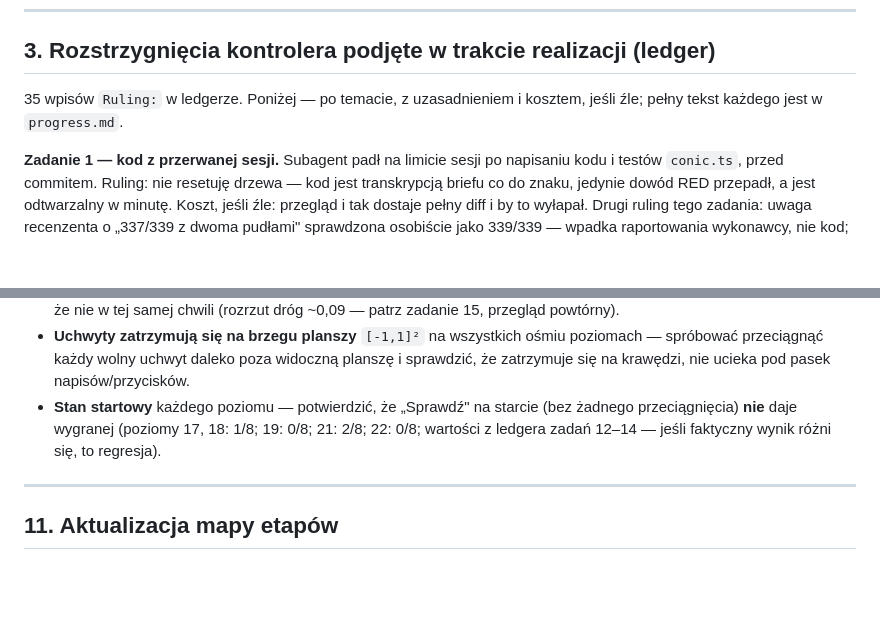
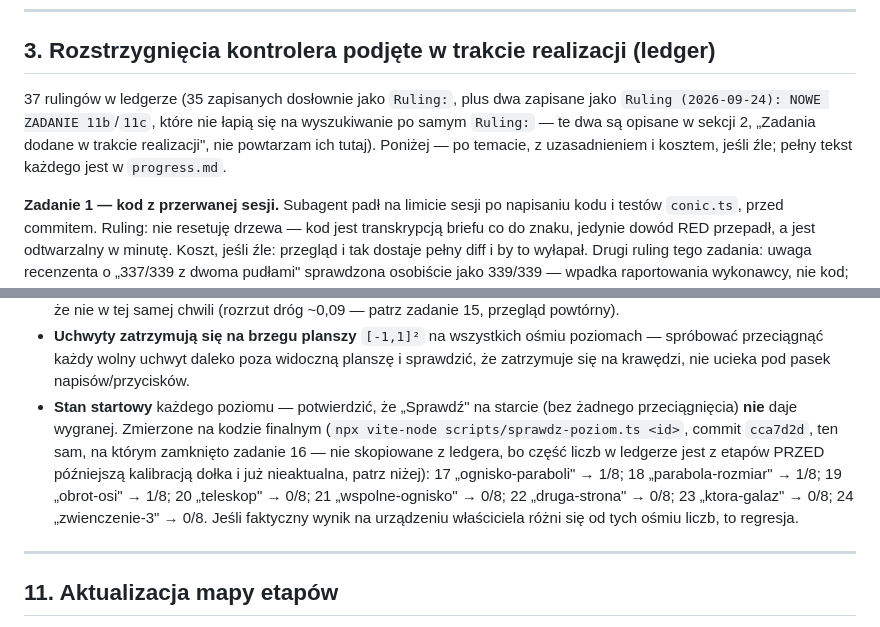
Before and after one commit to placikk/GeoGolf, a Markdown page: docs/superpowers/decyzje-etap-3.md, 2 parts joined by grey strips. Drawn GitHub-style; blank space fills up the shorter version.

Commit message:
docs(etap-3): popraw przestarzale liczby w checkliscie startu i liczbe rulingow
Checklista wlasciciela (sekcja 10) podawala start poziomu 21 jako 2/8 (liczba
z zadania 14, sprzed zmniejszenia dolka w zadaniu 15b) i poziomu 19 jako 0/8
(liczba nieobecna w ledgerze). Poprawione na osiem wartosci zmierzonych na
biezacym kodzie (npx vite-node scripts/sprawdz-poziom.ts, commit cca7d2d),
nie skopiowanych z ledgera: 17->1/8, 18->1/8, 19->1/8, 20->0/8, 21->0/8,
22->0/8, 23->0/8, 24->0/8.

Poprawiona rowniez liczba rulingow w ledgerze: 35 zlapanych przez grep 'Ruling:'
plus dwa zapisane jako 'Ruling (2026-09-24): NOWE ZADANIE 11b/11c', razem 37.
Przegladniete pozostale liczby w dokumencie pod katem tej samej klasy usterki
(stan przed/po naprawie w poszczegolnych zadaniach) - zgodne, bez dalszych
poprawek.

Co-Authored-By: Claude Sonnet 5 <noreply@anthropic.com>

```diff
--- a/docs/superpowers/decyzje-etap-3.md
+++ b/docs/superpowers/decyzje-etap-3.md
@@ -77,8 +77,11 @@ Plan zakładał 16 zadań; wykonanie dodało cztery, wszystkie udokumentowane w
 
 ## 3. Rozstrzygnięcia kontrolera podjęte w trakcie realizacji (ledger)
 
-35 wpisów `Ruling:` w ledgerze. Poniżej — po temacie, z uzasadnieniem i kosztem, jeśli źle;
-pełny tekst każdego jest w `progress.md`.
+37 rulingów w ledgerze (35 zapisanych dosłownie jako `Ruling:`, plus dwa zapisane jako
+`Ruling (2026-09-24): NOWE ZADANIE 11b`/`11c`, które nie łapią się na wyszukiwanie po samym
+`Ruling:` — te dwa są opisane w sekcji 2, „Zadania dodane w trakcie realizacji", nie
+powtarzam ich tutaj). Poniżej — po temacie, z uzasadnieniem i kosztem, jeśli źle; pełny
+tekst każdego jest w `progress.md`.
 
 **Zadanie 1 — kod z przerwanej sesji.** Subagent padł na limicie sesji po napisaniu kodu
 i testów `conic.ts`, przed commitem. Ruling: nie resetuję drzewa — kod jest transkrypcją
@@ -492,8 +495,13 @@ Konkretnie do sprawdzenia na każdym poziomie:
   spróbować przeciągnąć każdy wolny uchwyt daleko poza widoczną planszę i sprawdzić, że
   zatrzymuje się na krawędzi, nie ucieka pod pasek napisów/przycisków.
 - **Stan startowy** każdego poziomu — potwierdzić, że „Sprawdź" na starcie (bez żadnego
-  przeciągnięcia) **nie** daje wygranej (poziomy 17, 18: 1/8; 19: 0/8; 21: 2/8; 22: 0/8;
-  wartości z ledgera zadań 12–14 — jeśli faktyczny wynik różni się, to regresja).
+  przeciągnięcia) **nie** daje wygranej. Zmierzone na kodzie finalnym (`npx vite-node
+  scripts/sprawdz-poziom.ts <id>`, commit `cca7d2d`, ten sam, na którym zamknięto zadanie
+  16 — nie skopiowane z ledgera, bo część liczb w ledgerze jest z etapów PRZED późniejszą
+  kalibracją dołka i już nieaktualna, patrz niżej): 17 „ognisko-paraboli" → 1/8; 18
+  „parabola-rozmiar" → 1/8; 19 „obrot-osi" → 1/8; 20 „teleskop" → 0/8; 21 „wspolne-ognisko"
+  → 0/8; 22 „druga-strona" → 0/8; 23 „ktora-galaz" → 0/8; 24 „zwienczenie-3" → 0/8. Jeśli
+  faktyczny wynik na urządzeniu właściciela różni się od tych ośmiu liczb, to regresja.
 
 ---
 
```
